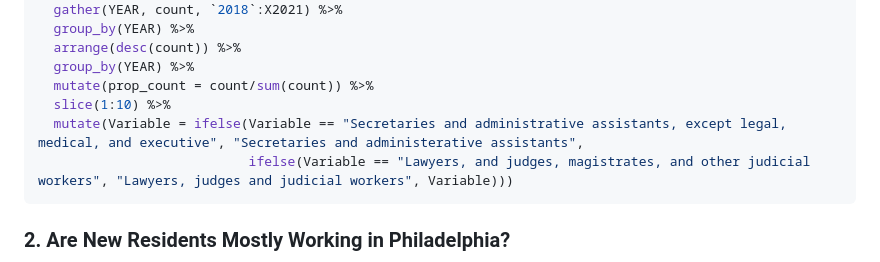
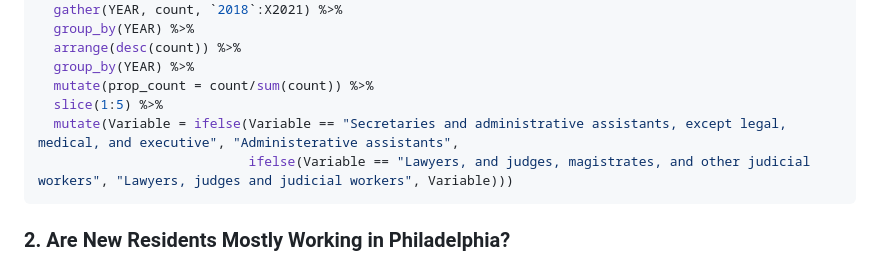
Before and after one commit to elgp-research/Leading_Indicators, a Markdown page: 2023_Mar_16/Data_Analysis.md, the part around the change. GitHub-like rendering.

````diff
--- a/2023_Mar_16/Data_Analysis.md
+++ b/2023_Mar_16/Data_Analysis.md
@@ -109,8 +109,8 @@ df_occ <- df_occ %>%
   arrange(desc(count)) %>%
   group_by(YEAR) %>%
   mutate(prop_count = count/sum(count)) %>%
-  slice(1:10) %>%
-  mutate(Variable = ifelse(Variable == "Secretaries and administrative assistants, except legal, medical, and executive", "Secretaries and administerative assistants",
+  slice(1:5) %>%
+  mutate(Variable = ifelse(Variable == "Secretaries and administrative assistants, except legal, medical, and executive", "Administerative assistants",
                            ifelse(Variable == "Lawyers, and judges, magistrates, and other judicial workers", "Lawyers, judges and judicial workers", Variable)))
 ```
 
````
